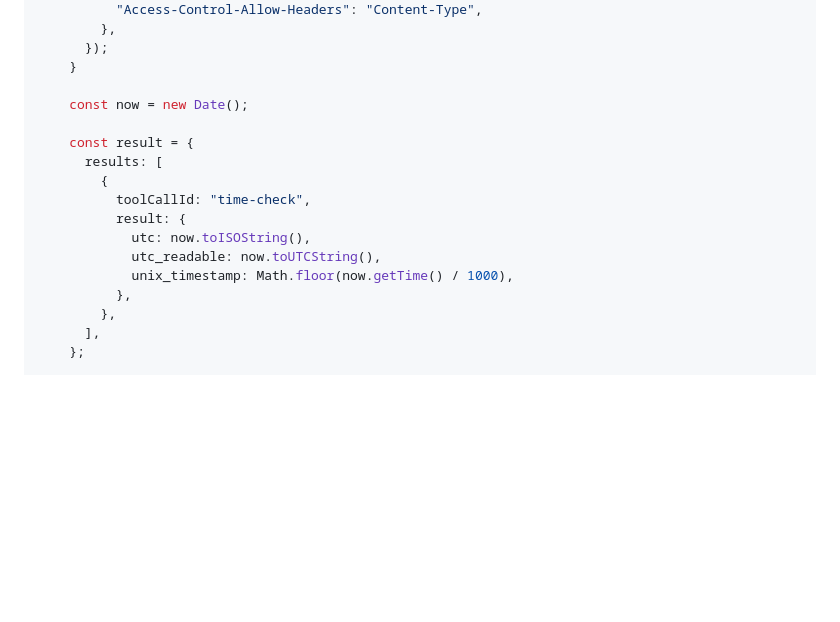
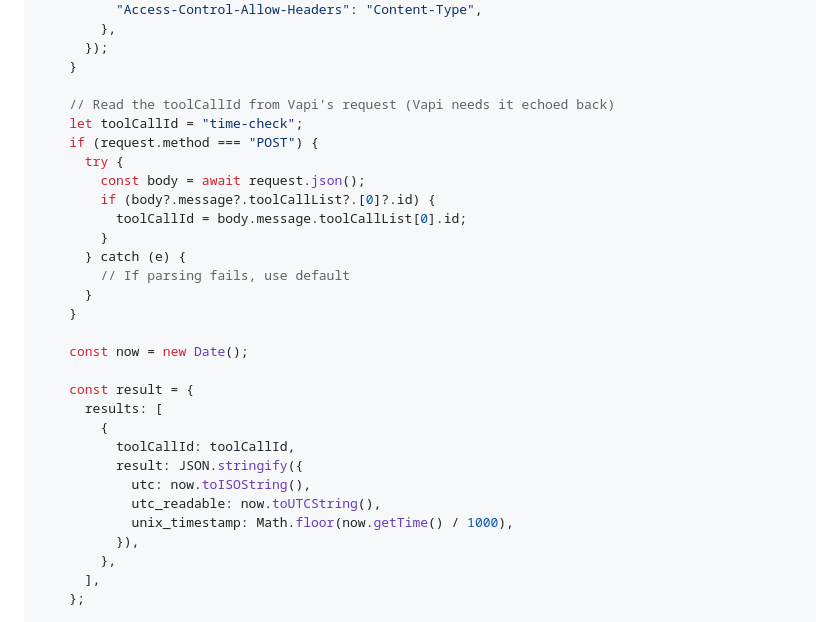
Before and after one commit to oliver273/oliverseosite, a Markdown page: AI Receptionist/VAPI_TIME_TOOL_SETUP.md, the part around the change. Drawn GitHub-style; blank space fills up the shorter version.

Commit message:
Fix Vapi tool: echo back toolCallId and stringify result

```diff
--- a/AI Receptionist/VAPI_TIME_TOOL_SETUP.md
+++ b/AI Receptionist/VAPI_TIME_TOOL_SETUP.md
@@ -29,17 +29,30 @@ export default {
       });
     }
 
+    // Read the toolCallId from Vapi's request (Vapi needs it echoed back)
+    let toolCallId = "time-check";
+    if (request.method === "POST") {
+      try {
+        const body = await request.json();
+        if (body?.message?.toolCallList?.[0]?.id) {
+          toolCallId = body.message.toolCallList[0].id;
+        }
+      } catch (e) {
+        // If parsing fails, use default
+      }
+    }
+
     const now = new Date();
 
     const result = {
       results: [
         {
-          toolCallId: "time-check",
-          result: {
+          toolCallId: toolCallId,
+          result: JSON.stringify({
             utc: now.toISOString(),
             utc_readable: now.toUTCString(),
             unix_timestamp: Math.floor(now.getTime() / 1000),
-          },
+          }),
         },
       ],
     };
```
